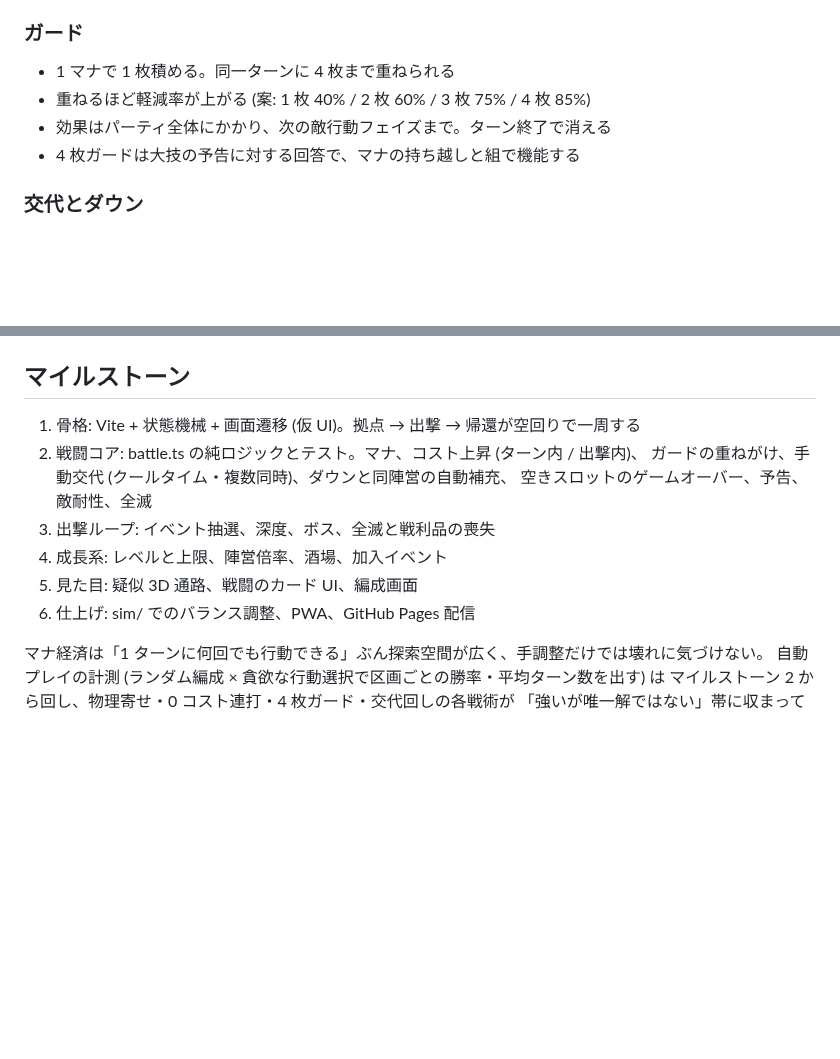
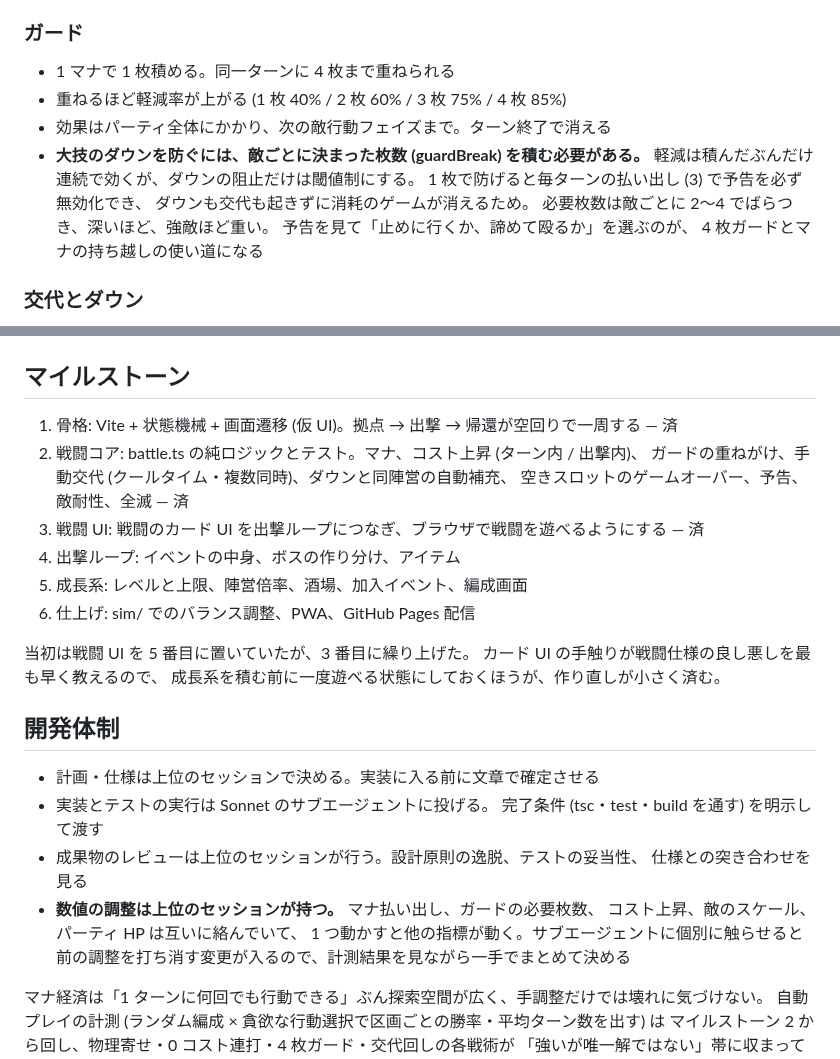
Before and after one commit to hepta-chord/pocket-legion, a Markdown page: docs/plan.md, 2 parts joined by grey strips. GitHub-like rendering; blank space fills up the shorter version.

Commit message:
計画書にガードの閾値制と開発体制を反映する
ガードの節は 1 枚でダウンを防げる前提のままだったので、
guardBreak による閾値制に書き改めた。
マイルストーンは戦闘 UI を 3 番目に繰り上げ、済みの印を付けた。
開発体制の節を足し、数値の調整を計画側が持つことを明記した。

Co-Authored-By: Claude <noreply@anthropic.com>
Claude-Session: https://claude.ai/code/session_01RoovTtYqRCKDkX5ei7K3xR

```diff
--- a/docs/plan.md
+++ b/docs/plan.md
@@ -52,9 +52,15 @@
 ### ガード
 
 - 1 マナで 1 枚積める。同一ターンに 4 枚まで重ねられる
-- 重ねるほど軽減率が上がる (案: 1 枚 40% / 2 枚 60% / 3 枚 75% / 4 枚 85%)
+- 重ねるほど軽減率が上がる (1 枚 40% / 2 枚 60% / 3 枚 75% / 4 枚 85%)
 - 効果はパーティ全体にかかり、次の敵行動フェイズまで。ターン終了で消える
-- 4 枚ガードは大技の予告に対する回答で、マナの持ち越しと組で機能する
+- **大技のダウンを防ぐには、敵ごとに決まった枚数 (guardBreak) を積む必要がある。**
+  軽減は積んだぶんだけ連続で効くが、ダウンの阻止だけは閾値制にする。
+  1 枚で防げると毎ターンの払い出し (3) で予告を必ず無効化でき、
+  ダウンも交代も起きずに消耗のゲームが消えるため。
+  必要枚数は敵ごとに 2〜4 でばらつき、深いほど、強敵ほど重い。
+  予告を見て「止めに行くか、諦めて殴るか」を選ぶのが、
+  4 枚ガードとマナの持ち越しの使い道になる
 
 ### 交代とダウン
 
@@ -267,14 +273,30 @@ src/
 
 ## マイルストーン
 
-1. 骨格: Vite + 状態機械 + 画面遷移 (仮 UI)。拠点 → 出撃 → 帰還が空回りで一周する
+1. 骨格: Vite + 状態機械 + 画面遷移 (仮 UI)。拠点 → 出撃 → 帰還が空回りで一周する — 済
 2. 戦闘コア: battle.ts の純ロジックとテスト。マナ、コスト上昇 (ターン内 / 出撃内)、
    ガードの重ねがけ、手動交代 (クールタイム・複数同時)、ダウンと同陣営の自動補充、
-   空きスロットのゲームオーバー、予告、敵耐性、全滅
-3. 出撃ループ: イベント抽選、深度、ボス、全滅と戦利品の喪失
-4. 成長系: レベルと上限、陣営倍率、酒場、加入イベント
-5. 見た目: 疑似 3D 通路、戦闘のカード UI、編成画面
+   空きスロットのゲームオーバー、予告、敵耐性、全滅 — 済
+3. 戦闘 UI: 戦闘のカード UI を出撃ループにつなぎ、ブラウザで戦闘を遊べるようにする — 済
+4. 出撃ループ: イベントの中身、ボスの作り分け、アイテム
+5. 成長系: レベルと上限、陣営倍率、酒場、加入イベント、編成画面
 6. 仕上げ: sim/ でのバランス調整、PWA、GitHub Pages 配信
+
+当初は戦闘 UI を 5 番目に置いていたが、3 番目に繰り上げた。
+カード UI の手触りが戦闘仕様の良し悪しを最も早く教えるので、
+成長系を積む前に一度遊べる状態にしておくほうが、作り直しが小さく済む。
+
+## 開発体制
+
+- 計画・仕様は上位のセッションで決める。実装に入る前に文章で確定させる
+- 実装とテストの実行は Sonnet のサブエージェントに投げる。
+  完了条件 (tsc・test・build を通す) を明示して渡す
+- 成果物のレビューは上位のセッションが行う。設計原則の逸脱、テストの妥当性、
+  仕様との突き合わせを見る
+- **数値の調整は上位のセッションが持つ。** マナ払い出し、ガードの必要枚数、
+  コスト上昇、敵のスケール、パーティ HP は互いに絡んでいて、
+  1 つ動かすと他の指標が動く。サブエージェントに個別に触らせると
+  前の調整を打ち消す変更が入るので、計測結果を見ながら一手でまとめて決める
 
 マナ経済は「1 ターンに何回でも行動できる」ぶん探索空間が広く、手調整だけでは壊れに気づけない。
 自動プレイの計測 (ランダム編成 × 貪欲な行動選択で区画ごとの勝率・平均ターン数を出す) は
```
